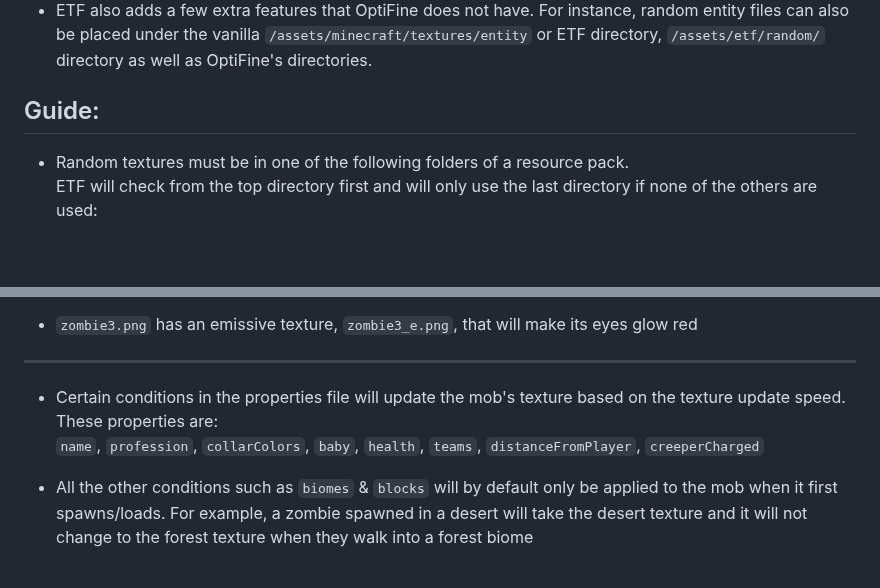
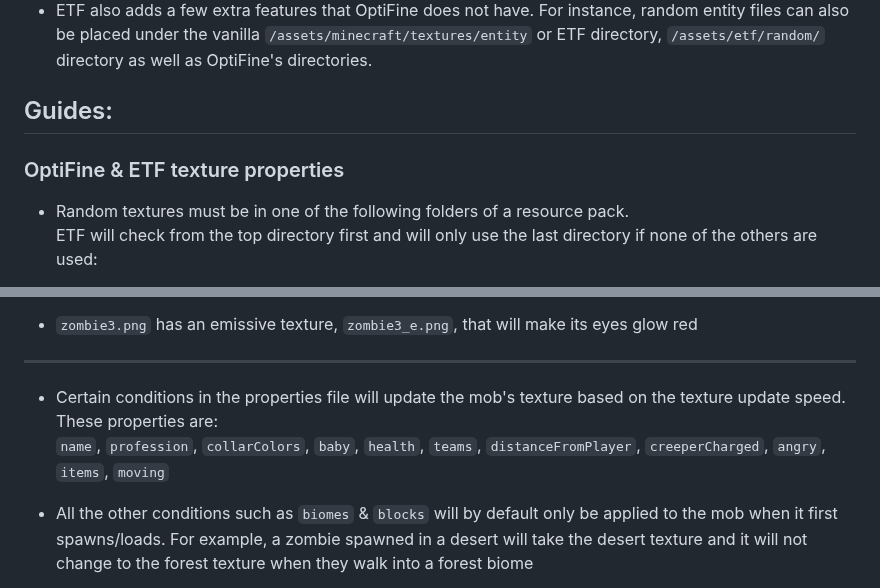
Before and after one commit to Traben-0/Entity_Texture_Features, a Markdown page: .github/README-assets/RANDOM_GUIDE.md, 2 parts joined by grey strips. Rendered like a GitHub page; blank space fills up the shorter version.

```diff
--- a/.github/README-assets/RANDOM_GUIDE.md
+++ b/.github/README-assets/RANDOM_GUIDE.md
@@ -12,7 +12,9 @@
 - The documentation is availiable in the [`random_entities.properties`](random_entities.properties) example file.
 - ETF also adds a few extra features that OptiFine does not have. For instance, random entity files can also be placed under the vanilla `/assets/minecraft/textures/entity` or ETF directory, `/assets/etf/random/` directory as well as OptiFine's directories.
 
-## Guide:
+## Guides:
+
+### OptiFine & ETF texture properties
 
 - Random textures must be in one of the following folders of a resource pack.
 <br />ETF will check from the top directory first and will only use the last directory if none of the others are used:
@@ -68,7 +112,7 @@ the game will instead pick randomly from the available random textures present.
 ---
 
 - Certain conditions in the properties file will update the mob's texture based on the texture update speed. These properties are:<br />
-`name`, `profession`, `collarColors`, `baby`, `health`, `teams`, `distanceFromPlayer`, `creeperCharged`
+`name`, `profession`, `collarColors`, `baby`, `health`, `teams`, `distanceFromPlayer`, `creeperCharged`, `angry`, `items`, `moving`
 
 - All the other conditions such as `biomes` & `blocks` will by default only be applied to the mob when it first spawns/loads.
 For example, a zombie spawned in a desert will take the desert texture and it will not change to the forest texture when they walk into a forest biome
```
Also changed, not shown: other parts of .github/README-assets/RANDOM_GUIDE.md (+43 -1 lines), .github/README-assets/SKIN_GUIDE.md (+1 -1 lines), .github/README.md (+1 -1 lines), .github/README-assets/brightness_override.png (added), .github/README-assets/no_particles.png (added), 1 other file.
